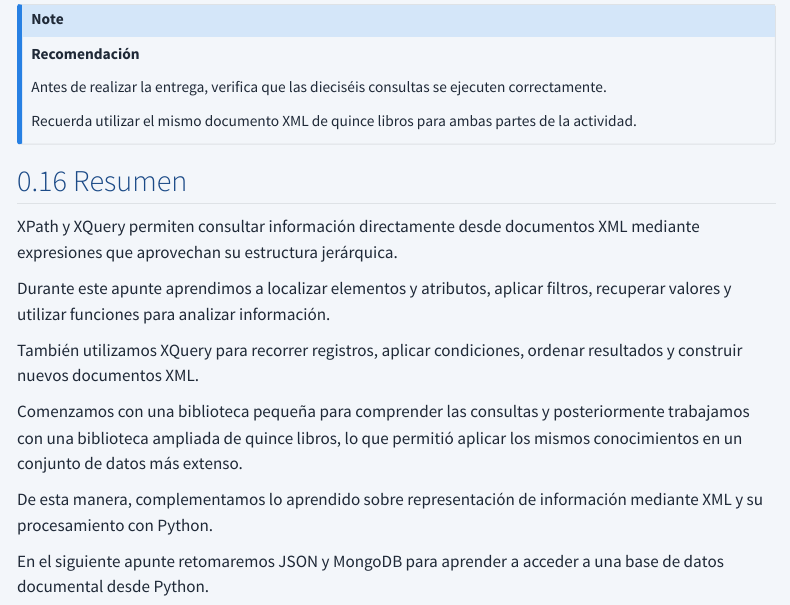
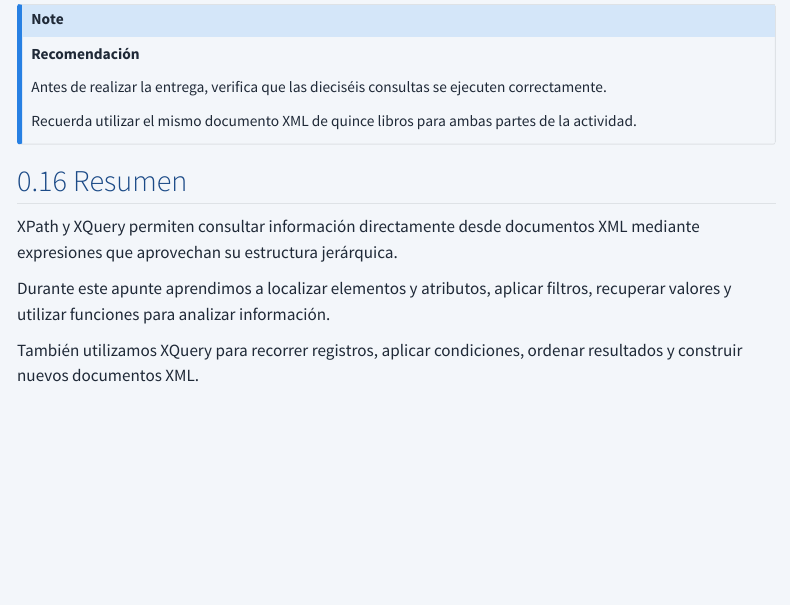
Before and after one commit to edgarsanti/BDNRs, a Quarto document (apuntes/15_consultas_xml_xpath_xquery.qmd): the page in a window 1100 px wide, from 5770 px down. Rendered offline with R 4.5, knitr and Pandoc in place of Quarto, with nearby package versions; menus at the side of the page are left out.

Commit message:
Actualización del apunte 15: XPath y XQuery

```diff
--- a/apuntes/15_consultas_xml_xpath_xquery.qmd
+++ b/apuntes/15_consultas_xml_xpath_xquery.qmd
@@ -1220,9 +1220,3 @@ XPath y XQuery permiten consultar información directamente desde documentos XML
 Durante este apunte aprendimos a localizar elementos y atributos, aplicar filtros, recuperar valores y utilizar funciones para analizar información.
 
 También utilizamos XQuery para recorrer registros, aplicar condiciones, ordenar resultados y construir nuevos documentos XML.
-
-Comenzamos con una biblioteca pequeña para comprender las consultas y posteriormente trabajamos con una biblioteca ampliada de quince libros, lo que permitió aplicar los mismos conocimientos en un conjunto de datos más extenso.
-
-De esta manera, complementamos lo aprendido sobre representación de información mediante XML y su procesamiento con Python.
-
-En el siguiente apunte retomaremos JSON y MongoDB para aprender a acceder a una base de datos documental desde Python.
```
Also changed, not shown: 2 other files.
